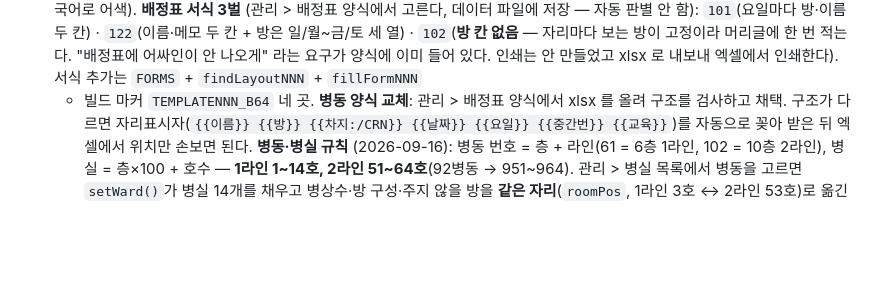
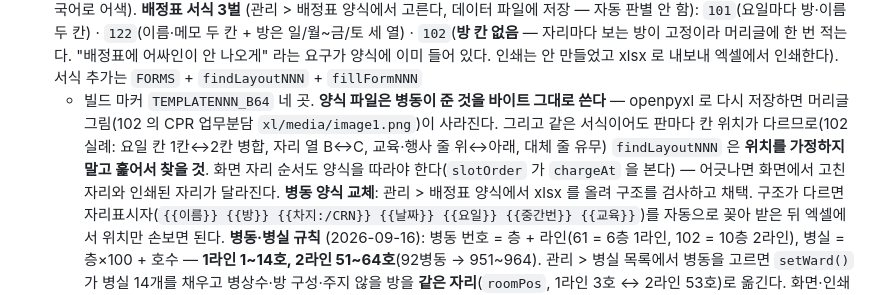
Before and after one commit to yuangunn/nurse-v4, a Markdown page: CLAUDE.md, the part around the change. GitHub-like rendering; blank space fills up the shorter version.

```diff
--- a/CLAUDE.md
+++ b/CLAUDE.md
@@ -548,6 +548,12 @@ D/E/N 수치는 charge 포함 총 인원 (D=4 → DC 1 + D 3).
   어싸인이 안 나오게" 라는 요구가 양식에 이미 들어 있다. 인쇄는 안 만들었고 xlsx 로
   내보내 엑셀에서 인쇄한다). 서식 추가는 `FORMS` + `findLayoutNNN` + `fillFormNNN`
   + 빌드 마커 `TEMPLATENNN_B64` 네 곳.
+  **양식 파일은 병동이 준 것을 바이트 그대로 쓴다** — openpyxl 로 다시 저장하면
+  머리글 그림(102 의 CPR 업무분담 `xl/media/image1.png`)이 사라진다. 그리고 같은
+  서식이어도 판마다 칸 위치가 다르므로(102 실례: 요일 칸 1칸↔2칸 병합, 자리 열 B↔C,
+  교육·행사 줄 위↔아래, 대체 줄 유무) `findLayoutNNN` 은 **위치를 가정하지 말고 훑어서
+  찾을 것**. 화면 자리 순서도 양식을 따라야 한다(`slotOrder` 가 `chargeAt` 을 본다) —
+  어긋나면 화면에서 고친 자리와 인쇄된 자리가 달라진다.
   **병동 양식 교체**: 관리 > 배정표 양식에서 xlsx 를 올려 구조를 검사하고 채택.
   구조가 다르면 자리표시자(`{{이름}} {{방}} {{차지:/CRN}} {{날짜}} {{요일}} {{중간번}} {{교육}}`)를
   자동으로 꽂아 받은 뒤 엑셀에서 위치만 손보면 된다.
```
Also changed, not shown: docs/milestones.md (+8 -4 lines).
